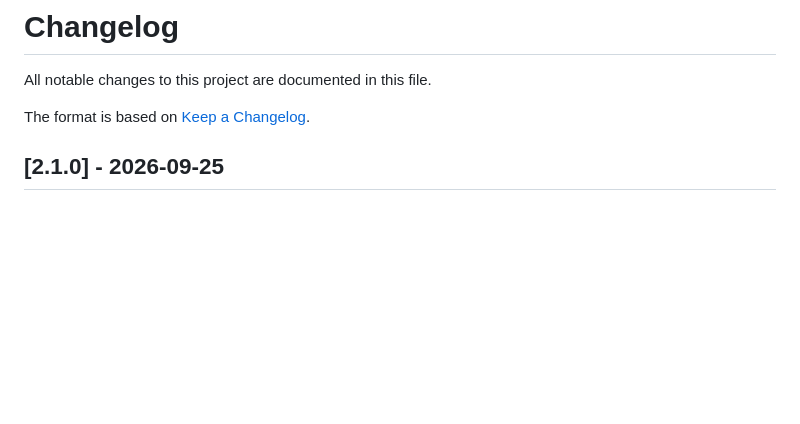
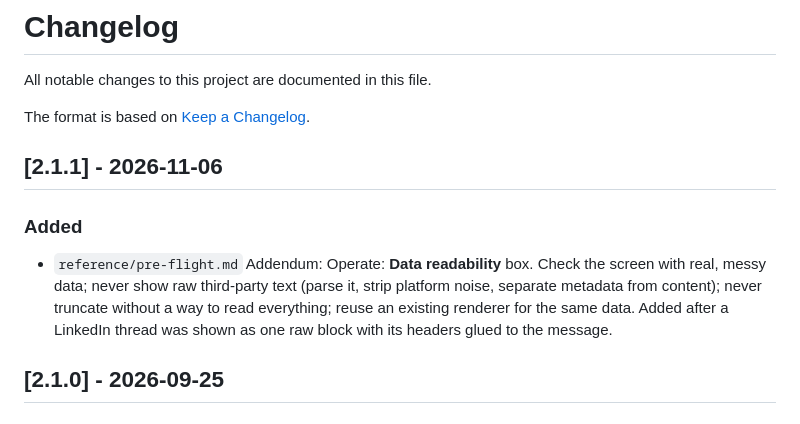
Before and after one commit to Hashkin89/hashkin-agent-skills, a Markdown page: skills/design-taste/CHANGELOG.md, the part around the change. Rendered like a GitHub page; blank space fills up the shorter version.

```diff
--- a/skills/design-taste/CHANGELOG.md
+++ b/skills/design-taste/CHANGELOG.md
@@ -3,6 +3,12 @@
 All notable changes to this project are documented in this file.
 
 The format is based on [Keep a Changelog](https://keepachangelog.com/en/1.1.0/).
+
+## [2.1.1] - 2026-11-06
+
+### Added
+
+- `reference/pre-flight.md` Addendum: Operate: **Data readability** box. Check the screen with real, messy data; never show raw third-party text (parse it, strip platform noise, separate metadata from content); never truncate without a way to read everything; reuse an existing renderer for the same data. Added after a LinkedIn thread was shown as one raw block with its headers glued to the message.
 
 ## [2.1.0] - 2026-09-25
 
```
Also changed, not shown: skills/frontend-ui-engineering/SKILL.md (+13 -0 lines), 1 other file.
